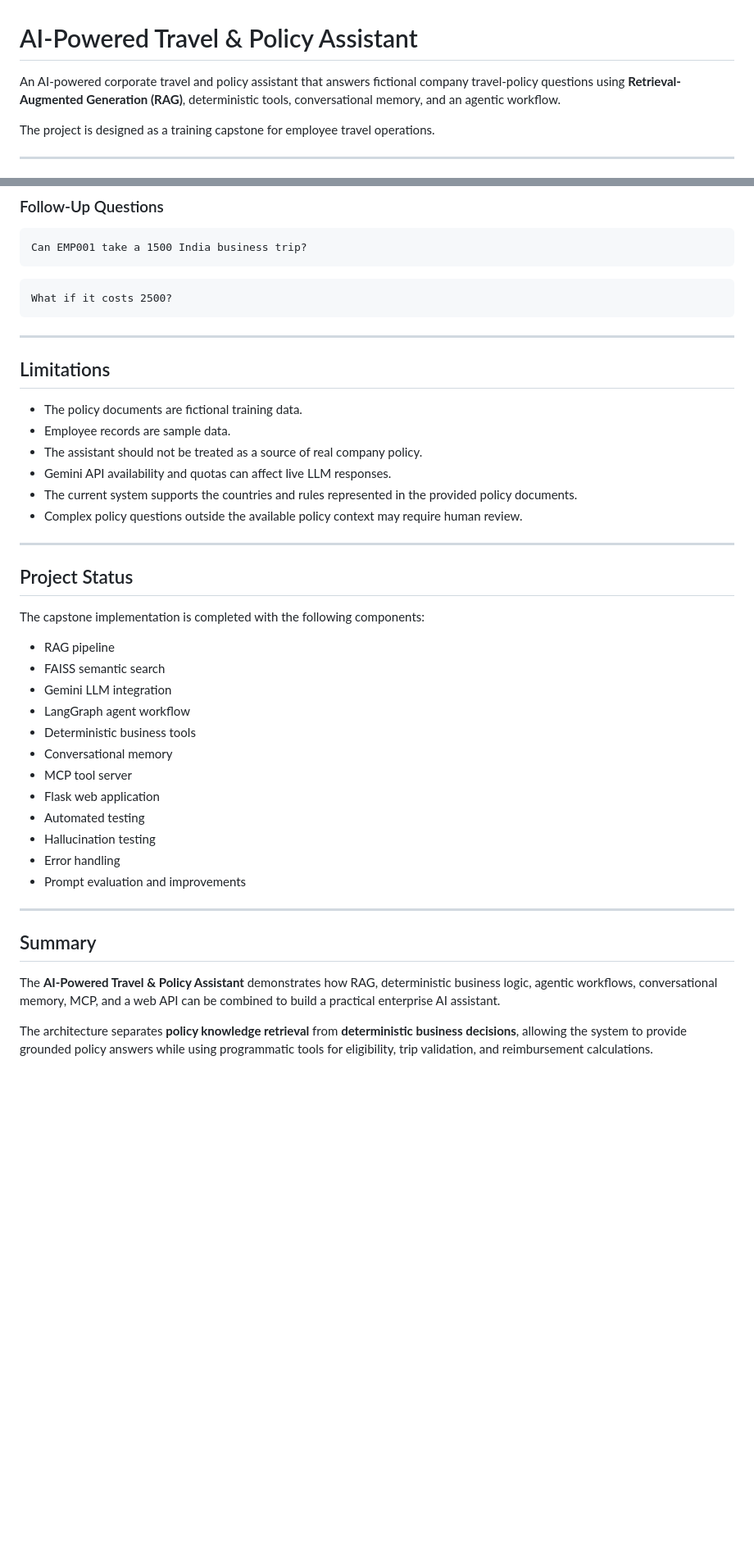
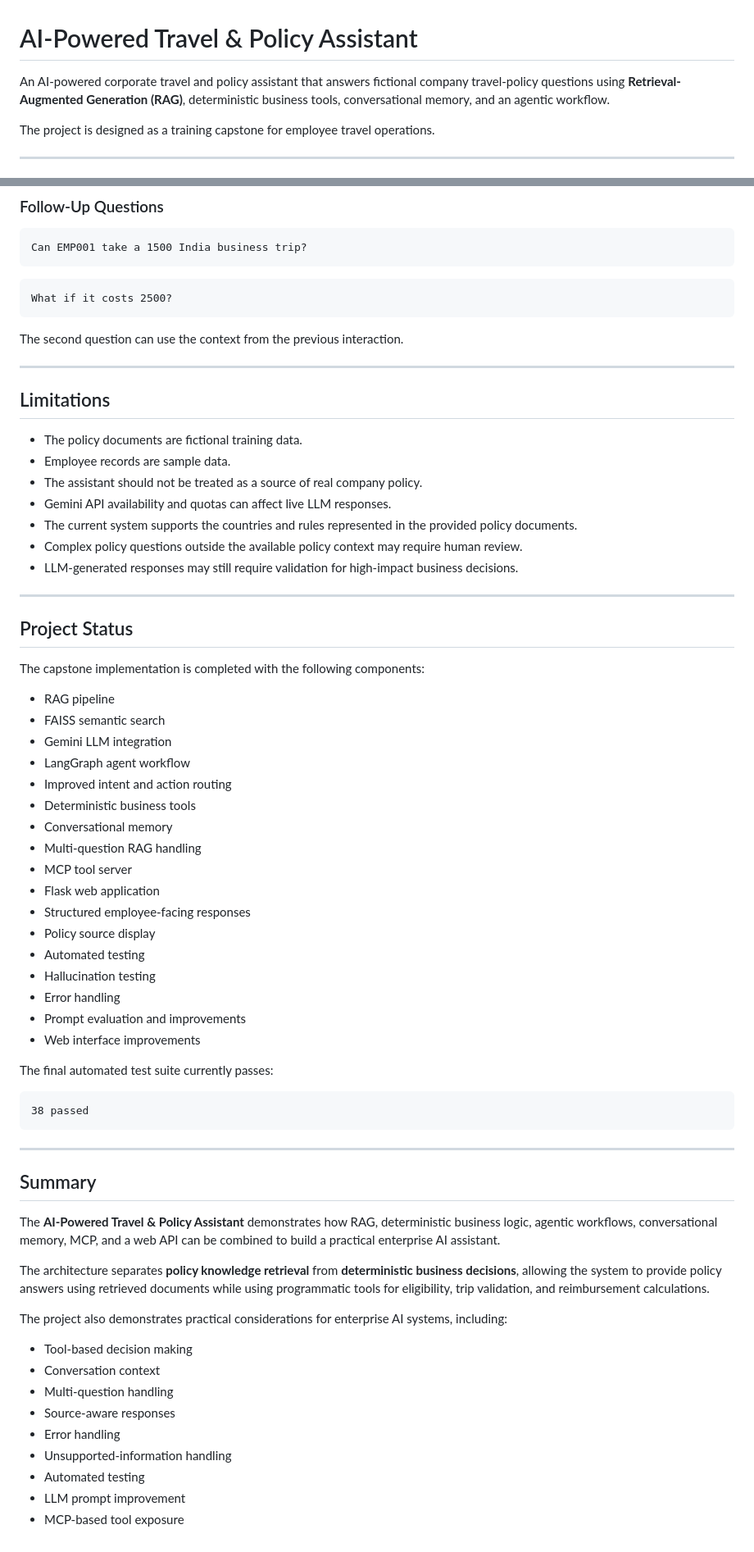
Before and after one commit to likithau-17/ai-travel-policy-assistant, a Markdown page: README.md, 2 parts joined by grey strips. Shown at 82% size. Rendered like a GitHub page; blank space fills up the shorter version.

````diff
--- a/README.md
+++ b/README.md
@@ -1,6 +1,6 @@
 # AI-Powered Travel & Policy Assistant
 
-An AI-powered corporate travel and policy assistant that answers fictional company travel-policy questions using **Retrieval-Augmented Generation (RAG)**, deterministic tools, conversational memory, and an agentic workflow.
+An AI-powered corporate travel and policy assistant that answers fictional company travel-policy questions using **Retrieval-Augmented Generation (RAG)**, deterministic business tools, conversational memory, and an agentic workflow.
 
 The project is designed as a training capstone for employee travel operations.
 
@@ -501,6 +600,8 @@ Can EMP001 take a 1500 India business trip?
 What if it costs 2500?
 ```
 
+The second question can use the context from the previous interaction.
+
 ---
 
 ## Limitations
@@ -511,6 +612,7 @@ What if it costs 2500?
 * Gemini API availability and quotas can affect live LLM responses.
 * The current system supports the countries and rules represented in the provided policy documents.
 * Complex policy questions outside the available policy context may require human review.
+* LLM-generated responses may still require validation for high-impact business decisions.
 
 ---
 
@@ -522,14 +624,25 @@ The capstone implementation is completed with the following components:
 * FAISS semantic search
 * Gemini LLM integration
 * LangGraph agent workflow
+* Improved intent and action routing
 * Deterministic business tools
 * Conversational memory
+* Multi-question RAG handling
 * MCP tool server
 * Flask web application
+* Structured employee-facing responses
+* Policy source display
 * Automated testing
 * Hallucination testing
 * Error handling
 * Prompt evaluation and improvements
+* Web interface improvements
+
+The final automated test suite currently passes:
+
+```text
+38 passed
+```
 
 ---
 
@@ -537,4 +650,16 @@ The capstone implementation is completed with the following components:
 
 The **AI-Powered Travel & Policy Assistant** demonstrates how RAG, deterministic business logic, agentic workflows, conversational memory, MCP, and a web API can be combined to build a practical enterprise AI assistant.
 
-The architecture separates **policy knowledge retrieval** from **deterministic business decisions**, allowing the system to provide grounded policy answers while using programmatic tools for eligibility, trip validation, and reimbursement calculations.
+The architecture separates **policy knowledge retrieval** from **deterministic business decisions**, allowing the system to provide policy answers using retrieved documents while using programmatic tools for eligibility, trip validation, and reimbursement calculations.
+
+The project also demonstrates practical considerations for enterprise AI systems, including:
+
+* Tool-based decision making
+* Conversation context
+* Multi-question handling
+* Source-aware responses
+* Error handling
+* Unsupported-information handling
+* Automated testing
+* LLM prompt improvement
+* MCP-based tool exposure
````
Also changed, not shown: other parts of README.md (+133 -34 lines).
